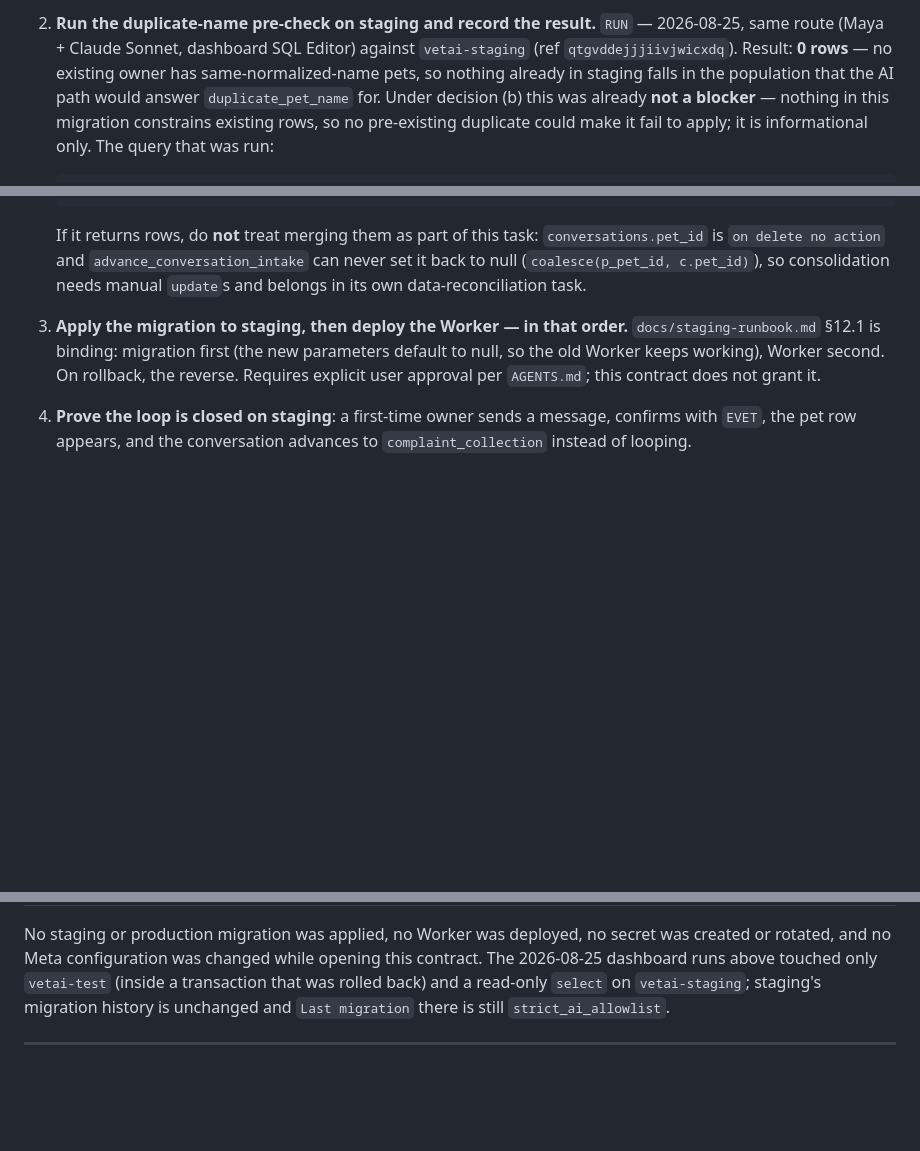
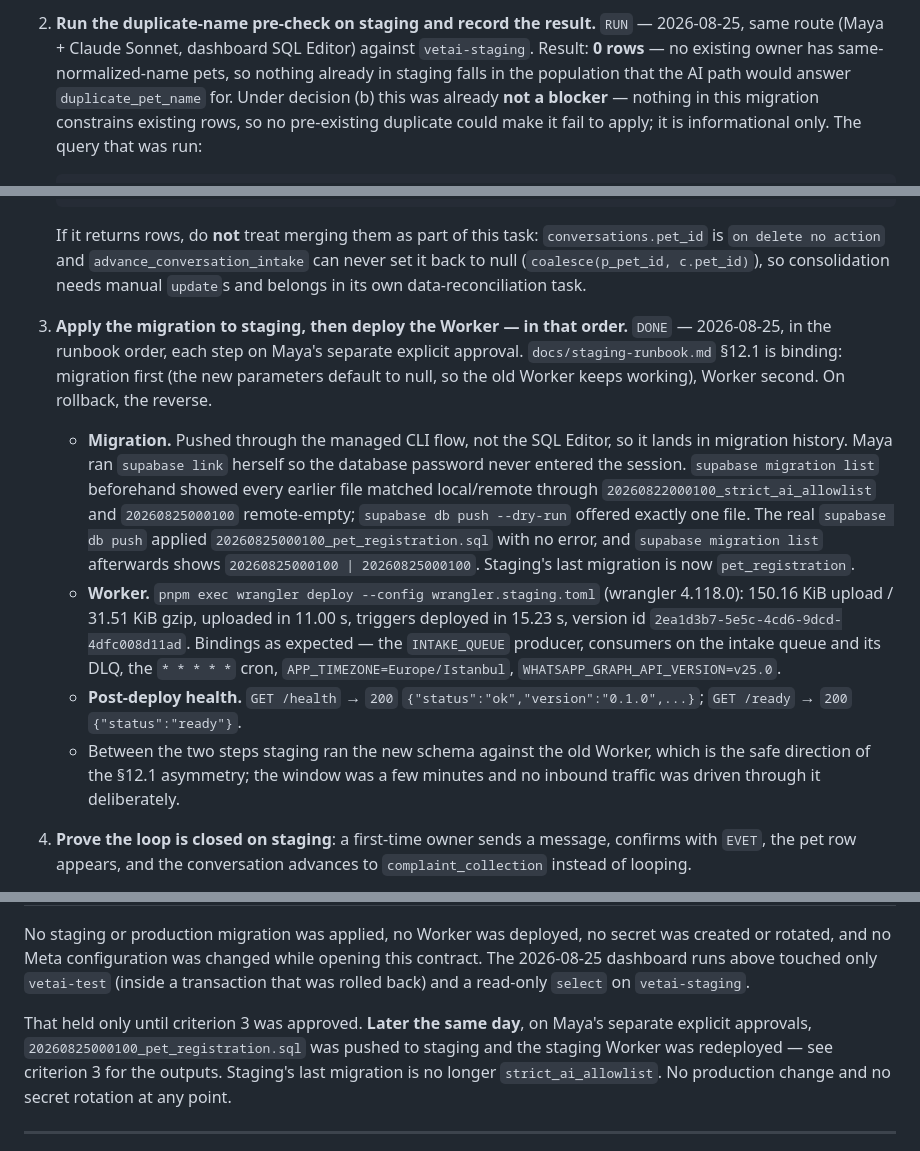
Before and after one commit to UcanInek691/pati-hatti, a Markdown page: CURRENT_TASK.md, 3 parts joined by grey strips. Rendered like a GitHub page; blank space fills up the shorter version.

Commit message:
docs: close Task 035 criterion 3 with the staging migration and deploy
supabase db push applied 20260825000100_pet_registration.sql to staging
through the managed CLI flow (migration list now shows local/remote matched);
the staging Worker was then redeployed, version 2ea1d3b7. /health and /ready
both 200 afterwards. Runbook order held: migration first, Worker second.

Also corrects the contract-time no-mutation paragraph, which no longer held,
and drops the staging project ref that runbook section 11 keeps out of git.

Co-Authored-By: Claude Opus 5 <noreply@anthropic.com>

```diff
--- a/CURRENT_TASK.md
+++ b/CURRENT_TASK.md
@@ -112,7 +112,7 @@ inference it carried has now been checked against the real files):
    and `create_pet_species` without `create_pet_name` raising.
 2. **Run the duplicate-name pre-check on staging and record the result.**
    `RUN` — 2026-08-25, same route (Maya + Claude Sonnet, dashboard SQL Editor)
-   against `vetai-staging` (ref `qtgvddejjjiivjwicxdq`). Result: **0 rows** —
+   against `vetai-staging`. Result: **0 rows** —
    no existing owner has same-normalized-name pets, so nothing already in
    staging falls in the population that the AI path would answer
    `duplicate_pet_name` for. Under decision (b) this was already **not a
@@ -135,10 +135,33 @@ inference it carried has now been checked against the real files):
    (`coalesce(p_pet_id, c.pet_id)`), so consolidation needs manual `update`s
    and belongs in its own data-reconciliation task.
 3. **Apply the migration to staging, then deploy the Worker — in that order.**
-   `docs/staging-runbook.md` §12.1 is binding: migration first (the new
-   parameters default to null, so the old Worker keeps working), Worker second.
-   On rollback, the reverse. Requires explicit user approval per `AGENTS.md`;
-   this contract does not grant it.
+   `DONE` — 2026-08-25, in the runbook order, each step on Maya's separate
+   explicit approval. `docs/staging-runbook.md` §12.1 is binding: migration
+   first (the new parameters default to null, so the old Worker keeps
+   working), Worker second. On rollback, the reverse.
+   - **Migration.** Pushed through the managed CLI flow, not the SQL Editor,
+     so it lands in migration history. Maya ran `supabase link` herself so the
+     database password never entered the session. `supabase migration list`
+     beforehand showed every earlier file matched local/remote through
+     `20260822000100_strict_ai_allowlist` and `20260825000100` remote-empty;
+     `supabase db push --dry-run` offered exactly one file. The real
+     `supabase db push` applied `20260825000100_pet_registration.sql` with no
+     error, and `supabase migration list` afterwards shows
+     `20260825000100 | 20260825000100`. Staging's last migration is now
+     `pet_registration`.
+   - **Worker.** `pnpm exec wrangler deploy --config wrangler.staging.toml`
+     (wrangler 4.118.0): 150.16 KiB upload / 31.51 KiB gzip, uploaded in
+     11.00 s, triggers deployed in 15.23 s, version id
+     `2ea1d3b7-5e5c-4cd6-9dcd-4dfc008d11ad`. Bindings as expected — the
+     `INTAKE_QUEUE` producer, consumers on the intake queue and its DLQ, the
+     `* * * * *` cron, `APP_TIMEZONE=Europe/Istanbul`,
+     `WHATSAPP_GRAPH_API_VERSION=v25.0`.
+   - **Post-deploy health.** `GET /health` → `200`
+     `{"status":"ok","version":"0.1.0",...}`; `GET /ready` → `200`
+     `{"status":"ready"}`.
+   - Between the two steps staging ran the new schema against the old Worker,
+     which is the safe direction of the §12.1 asymmetry; the window was a few
+     minutes and no inbound traffic was driven through it deliberately.
 4. **Prove the loop is closed on staging**: a first-time owner sends a message,
    confirms with `EVET`, the pet row appears, and the conversation advances to
    `complaint_collection` instead of looping.
@@ -171,8 +194,13 @@ No staging or production migration was applied, no Worker was deployed, no
 secret was created or rotated, and no Meta configuration was changed while
 opening this contract. The 2026-08-25 dashboard runs above touched only
 `vetai-test` (inside a transaction that was rolled back) and a read-only
-`select` on `vetai-staging`; staging's migration history is unchanged and
-`Last migration` there is still `strict_ai_allowlist`.
+`select` on `vetai-staging`.
+
+That held only until criterion 3 was approved. **Later the same day**, on
+Maya's separate explicit approvals, `20260825000100_pet_registration.sql` was
+pushed to staging and the staging Worker was redeployed — see criterion 3 for
+the outputs. Staging's last migration is no longer `strict_ai_allowlist`. No
+production change and no secret rotation at any point.
 
 ---
 
```
